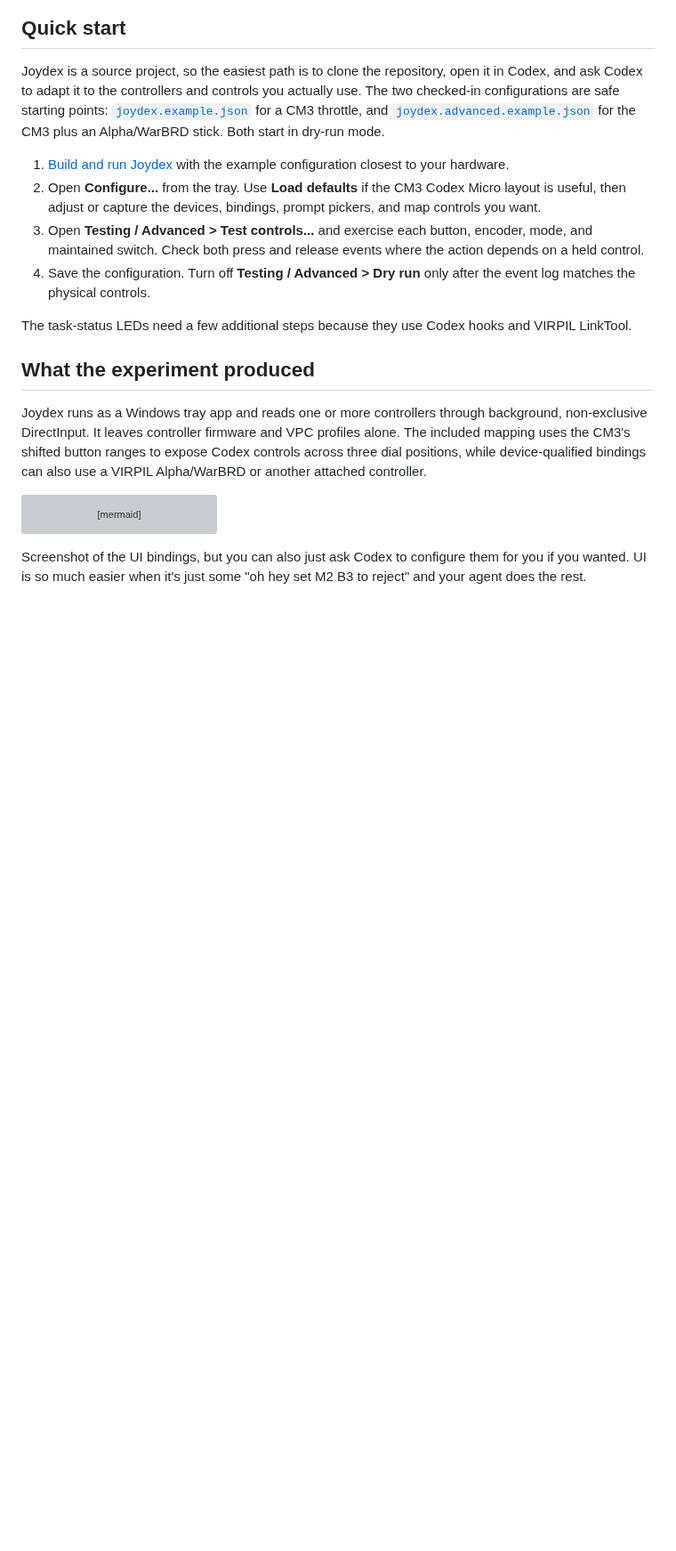
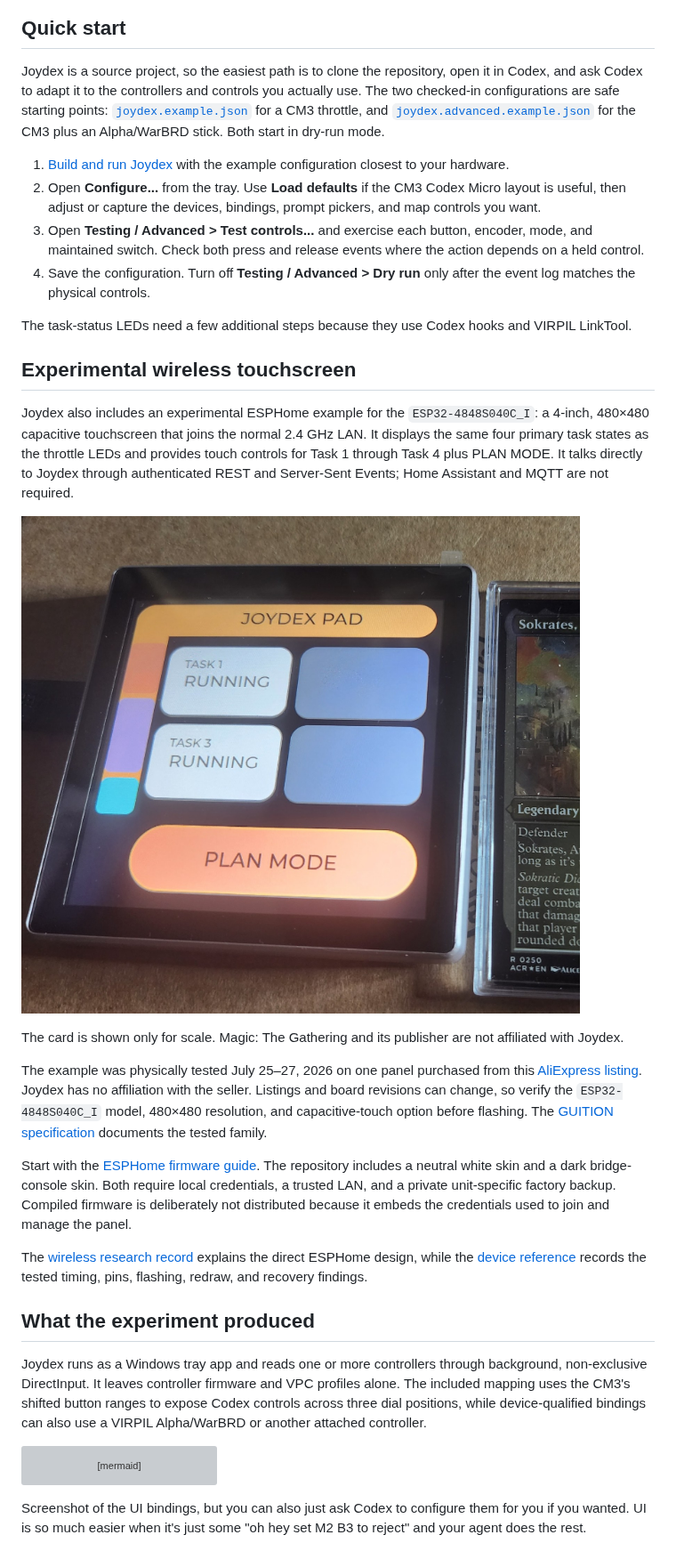
Before and after one commit to Mattie/joydex, a Markdown page: README.md, the part around the change. Shown at 89% size. Rendered like a GitHub page; pictures changed too: docs/images/joydex-esp32-4848s040c-in-action.jpg (added); blank space fills up the shorter version; grey boxes are pictures that could not be loaded.

Commit message:
docs: publish the wireless touchscreen example

```diff
--- a/README.md
+++ b/README.md
@@ -28,6 +28,40 @@ Joydex is a source project, so the easiest path is to clone the repository, open
 4. Save the configuration. Turn off **Testing / Advanced > Dry run** only after the event log matches the physical controls.
 
 The task-status LEDs need a few additional steps because they use Codex hooks and VIRPIL LinkTool.
+
+## Experimental wireless touchscreen
+
+Joydex also includes an experimental ESPHome example for the
+`ESP32-4848S040C_I`: a 4-inch, 480×480 capacitive touchscreen that joins the
+normal 2.4 GHz LAN. It displays the same four primary task states as the
+throttle LEDs and provides touch controls for Task 1 through Task 4 plus PLAN
+MODE. It talks directly to Joydex through authenticated REST and Server-Sent
+Events; Home Assistant and MQTT are not required.
+
+![ESP32-4848S040C_I running the Joydex bridge-console skin beside a Magic: The Gathering card for scale](docs/images/joydex-esp32-4848s040c-in-action.jpg)
+
+The card is shown only for scale. Magic: The Gathering and its publisher are
+not affiliated with Joydex.
+
+The example was physically tested July 25–27, 2026 on one panel purchased from
+this [AliExpress listing](https://www.aliexpress.us/item/3256808028364930.html).
+Joydex has no affiliation with the seller. Listings and board
+revisions can change, so verify the `ESP32-4848S040C_I` model, 480×480
+resolution, and capacitive-touch option before flashing. The
+[GUITION specification](https://www.guition.com/ku/icms/upload/fb081940d6fc11f09850077a33e1404f/FTPData/UEditor/file/2026121/1768961092477/ESP32-4848S040%20Specifications-EN.pdf)
+documents the tested family.
+
+Start with the
+[ESPHome firmware guide](firmware/esphome/README.md). The repository includes
+a neutral white skin and a dark bridge-console skin. Both require local
+credentials, a trusted LAN, and a private unit-specific factory backup.
+Compiled firmware is deliberately not distributed because it embeds the
+credentials used to join and manage the panel.
+
+The [wireless research record](docs/WIRELESS_TOUCHSCREEN_RESEARCH_V1.1.md)
+explains the direct ESPHome design, while the
+[device reference](docs/ESP32_4848S040C_I_DEVICE_REFERENCE.md) records the
+tested timing, pins, flashing, redraw, and recovery findings.
 
 ## What the experiment produced
 
```
Also changed, not shown: CHANGELOG.md (+8 -0 lines), THIRD_PARTY_NOTICES.md (+10 -0 lines), docs/ESP32_4848S040C_I_DEVICE_REFERENCE.md (added, +293 -0 lines), docs/WIRELESS_TOUCHSCREEN_RESEARCH_V1.1.md (added, +201 -0 lines), docs/images/wireless-touchscreen-architecture-bridge.png (added).
